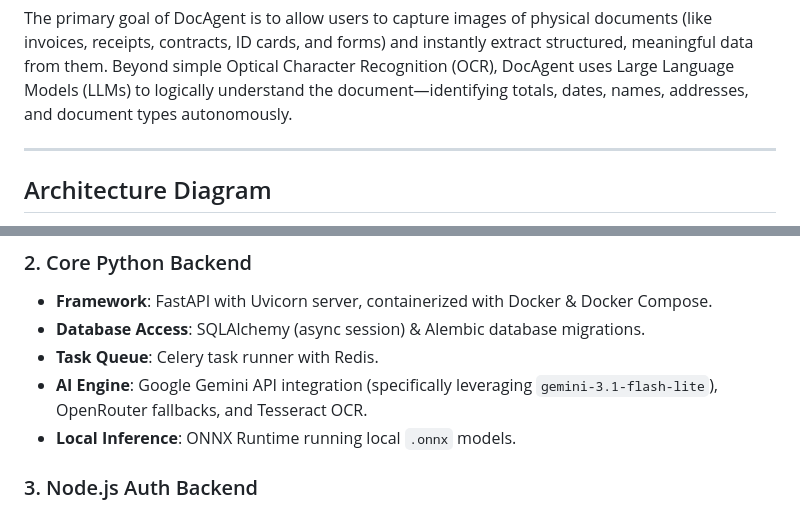
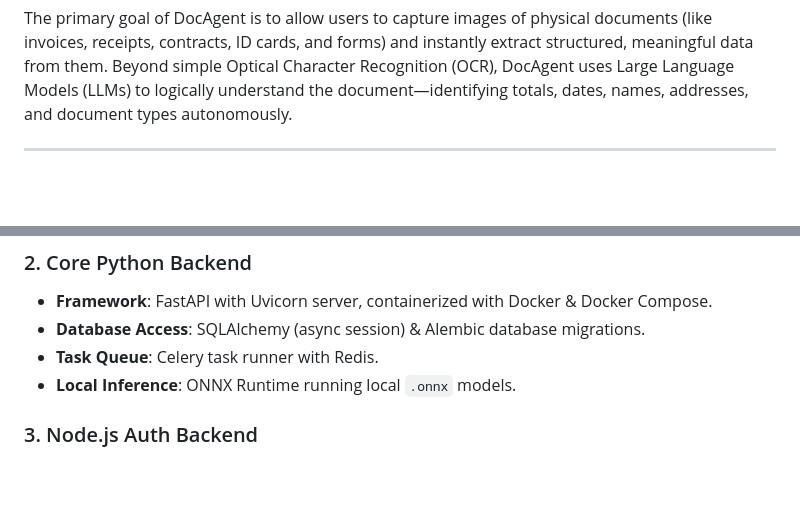
Before and after one commit to Aditya301005/docagent, a Markdown page: README.md, 2 parts joined by grey strips. Rendered like a GitHub page; blank space fills up the shorter version.

Commit message:
docs: user updates to README.md

```diff
--- a/README.md
+++ b/README.md
@@ -7,5 +7,4 @@ The primary goal of DocAgent is to allow users to capture images of physical doc
 
 ---
 
-## Architecture Diagram
 
@@ -97,7 +33,6 @@ graph TD
 - **Framework**: FastAPI with Uvicorn server, containerized with Docker & Docker Compose.
 - **Database Access**: SQLAlchemy (async session) & Alembic database migrations.
 - **Task Queue**: Celery task runner with Redis.
-- **AI Engine**: Google Gemini API integration (specifically leveraging `gemini-3.1-flash-lite`), OpenRouter fallbacks, and Tesseract OCR.
 - **Local Inference**: ONNX Runtime running local `.onnx` models.
 
 ### 3. Node.js Auth Backend
```
Also changed, not shown: other parts of README.md (+0 -63 lines).
